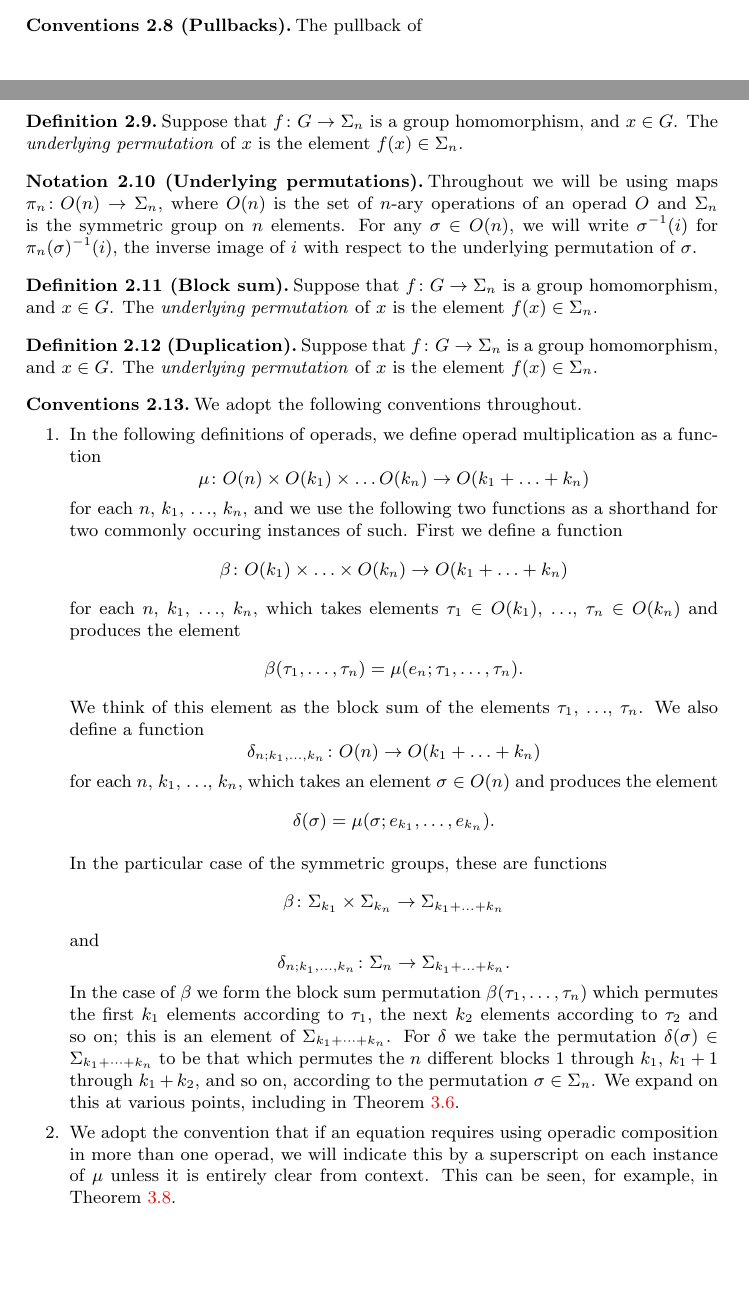
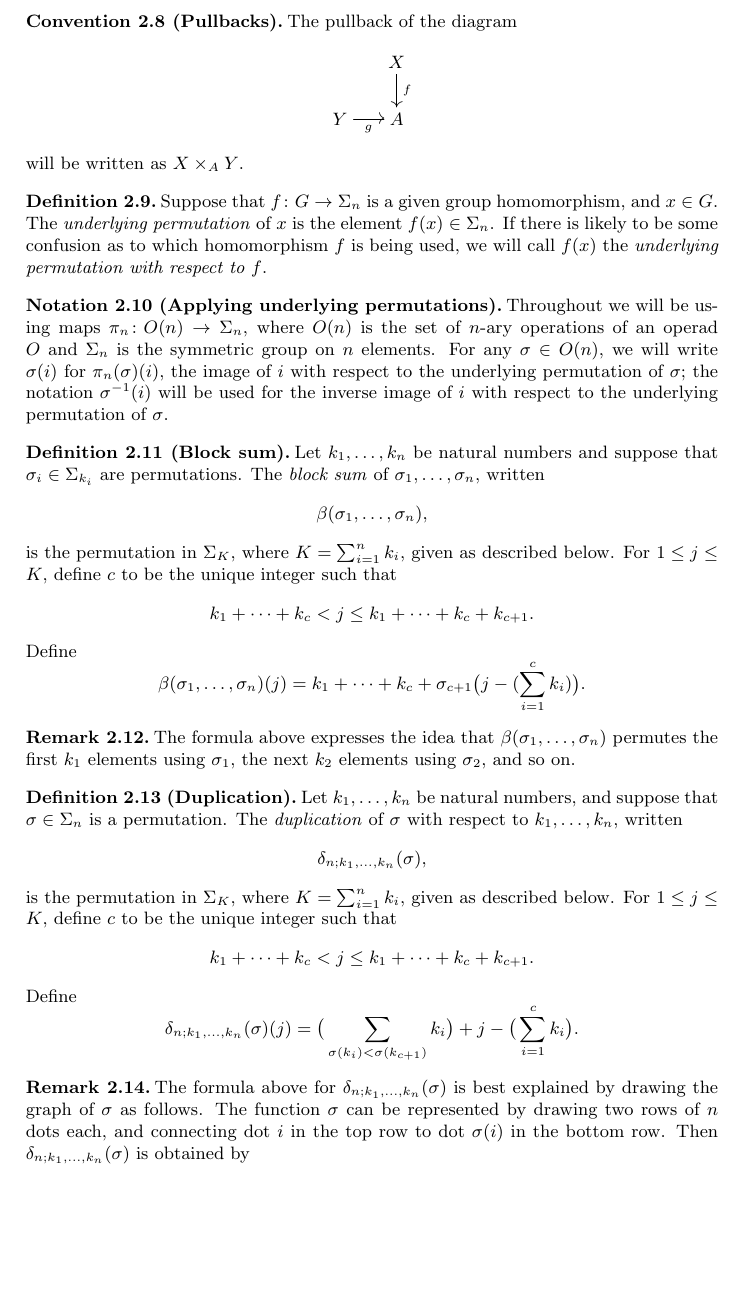
Before and after one commit to nickgurski/action_operads, a LaTeX document (paper/operads_paper-v2.tex, which reads paper/v2p1.tex): two parts of pages 6 and 7 of 86 before the commit and part of page 7 of 86 after it, the two joined at a grey line, cut so that both start at the same text, the shorter picture padded with empty space. Compiled offline with pdfLaTeX.

Commit message:
feeling okay about a first pass on sec2

```diff
--- a/paper/operads_paper-v2.tex
+++ b/paper/operads_paper-v2.tex
@@ -208,7 +208,7 @@ maxbibnames=99, minbibnames=99
      {2pt}%     Space after thm head (\newline = linebreak)
      {\thmname{#1}\thmnumber{ #2}\thmnote{ #3}}%         Thm head spec
   \theoremstyle{example}
-  \newtheorem{conv}[thm]{Conventions}
+  \newtheorem{conv}[thm]{Convention}
   \newtheorem{nota}[thm]{Notation}
   \newtheorem{example}[thm]{Example}
   \newtheorem{Defi}[thm]{Definition}
--- a/paper/v2p1.tex
+++ b/paper/v2p1.tex
@@ -104,28 +104,66 @@ It also differentiates these coequalizers from pullbacks.
 
 
 \begin{conv}[(Pullbacks)]\label{conv:pb}
-The pullback of
+The pullback of the diagram
+    \[
+        \xy
+            (10,0)*+{X}="00";
+            (0,-10)*+{Y}="10";
+            (10,-10)*+{A}="20";
+            {\ar^{f} "00" ; "20"};
+            {\ar_{g} "10" ; "20"};
+        \endxy
+    \]
+will be written as $X \times_A Y$.
 \end{conv}
 
 \begin{Defi}\label{Defi:underlying-perm}
-Suppose that $f \colon G \to \Sigma_n$ is a group homomorphism, and $x \in G$. The \emph{underlying permutation} of $x$ is the element $f(x) \in \Sigma_n$.
-\end{Defi}
-
-\begin{nota}[(Underlying permutations)]\label{nota:perm_shorthand}
+Suppose that $f \colon G \to \Sigma_n$ is a given group homomorphism, and $x \in G$. The \emph{underlying permutation} of $x$ is the element $f(x) \in \Sigma_n$. If there is likely to be some confusion as to which homomorphism $f$ is being used, we will call $f(x)$ the \emph{underlying permutation with respect to $f$}.
+\end{Defi}
+
+\begin{nota}[(Applying underlying permutations)]\label{nota:perm_shorthand}
 Throughout we will be using maps $\pi_n \colon O(n) \rightarrow \Sigma_n$, where $O(n)$ is the set of $n$-ary operations of an operad $O$ and $\Sigma_n$ is the symmetric group on $n$ elements.
-For any $\sigma \in O(n)$, we will write $\sigma^{-1}(i)$ for $\pi_n(\sigma)^{-1}(i)$, the inverse image of $i$ with respect to the underlying permutation of $\sigma$.
+For any $\sigma \in O(n)$, we will write $\sigma(i)$ for $\pi_n(\sigma)(i)$, the image of $i$ with respect to the underlying permutation of $\sigma$; the notation $\sigma^{-1}(i)$ will be used for the inverse image of $i$ with respect to the underlying permutation of $\sigma$.
 \end{nota}
 
 
 
 \begin{Defi}[(Block sum)]\label{Defi:beta-s}
-Suppose that $f \colon G \to \Sigma_n$ is a group homomorphism, and $x \in G$. The \emph{underlying permutation} of $x$ is the element $f(x) \in \Sigma_n$.
-\end{Defi}
+Let $k_1, \ldots, k_n$ be natural numbers and suppose that $\sigma_i \in \Sigma_{k_i}$ are permutations. The \emph{block sum} of $\sigma_1, \ldots, \sigma_n$, written
+\[
+\beta( \sigma_1, \ldots, \sigma_n ),
+\]
+is the permutation in $\Sigma_K$, where $K = \sum_{i=1}^n k_i$, given as described below.
+For $1 \leq j \leq K$, define $c$ to be the unique integer such that
+\[
+k_1 + \cdots + k_c < j \leq k_1 + \cdots + k_c +k_{c+1}.
+\]
+Define
+\[
+\beta( \sigma_1, \ldots, \sigma_n )(j) = k_1 + \cdots + k_c + \sigma_{c+1}\big( j - (\sum_{i=1}^c k_i) \big).
+\]
+\end{Defi}
+
+\begin{rem}\label{rem:beta-s}
+The formula above expresses the idea that $\beta( \sigma_1, \ldots, \sigma_n )$ permutes the first $k_1$ elements using $\sigma_1$, the next $k_2$ elements using $\sigma_2$, and so on.
+\end{rem}
 
 \begin{Defi}[(Duplication)]\label{Defi:delta-s}
-Suppose that $f \colon G \to \Sigma_n$ is a group homomorphism, and $x \in G$. The \emph{underlying permutation} of $x$ is the element $f(x) \in \Sigma_n$.
-\end{Defi}
-
-\begin{conv}\label{conv1}
-We adopt the following conventions throughout.
-\begin{enumerate}
+Let $k_1, \ldots, k_n$ be natural numbers, and suppose that $\sigma \in \Sigma_n$ is a permutation. The \emph{duplication} of $\sigma$ with respect to $k_1, \ldots, k_n$, written
+\[
+\delta_{n; k_1, \ldots, k_n}(\sigma),
+\]
+is the permutation in $\Sigma_K$, where $K = \sum_{i=1}^n k_i$, given as described below.
+For $1 \leq j \leq K$, define $c$ to be the unique integer such that
+\[
+k_1 + \cdots + k_c < j \leq k_1 + \cdots + k_c +k_{c+1}.
+\]
+Define
+\[
+\delta_{n; k_1, \ldots, k_n}(\sigma)(j) = \big( \sum_{\sigma(k_i) < \sigma(k_{c+1})} k_i\big) + j - \big( \sum_{i=1}^c k_i \big).
+\]
+\end{Defi}
+
+\begin{rem}\label{rem:delta-s}
+The formula above for $\delta_{n; k_1, \ldots, k_n}(\sigma)$ is best explained by drawing the graph of $\sigma$ as follows. The function $\sigma$ can be represented by drawing two rows of $n$ dots each, and connecting dot $i$ in the top row to dot $\sigma(i)$ in the bottom row. Then $\delta_{n; k_1, \ldots, k_n}(\sigma)$ is obtained by
+\begin{itemize}
@@ -148,40 +209,40 @@ We adopt the following conventions throughout.
 %        \endxy
 %    \]
 %will be written as $\coeqb{A}{B}{G}$, where $\rho$ represents a right action of $G$ on $A$, and $\lambda$ a left action of $G$ on $B$. This is similar to the notation often used to denote pullbacks, however we find in this work that no confusion arises from using notation in this way.
-\item\label{conv:beta_delta} In the following definitions of operads, we define operad multiplication as a function
-  \[
-    \mu \colon O(n) \times O(k_1) \times \ldots O(k_n) \rightarrow O(k_1 + \ldots + k_n)
-  \]
-for each $n$, $k_1$, $\ldots$, $k_n$, and we use the following two functions as a shorthand for two commonly occuring instances of such. First we define a function
-  \[
-    \beta \colon O(k_1) \times \ldots \times O(k_n) \rightarrow O(k_1 + \ldots + k_n)
-  \]
-for each $n$, $k_1$, $\ldots$, $k_n$, which takes elements $\tau_1 \in O(k_1)$, $\ldots$, $\tau_n \in O(k_n)$ and produces the element
-  \[
-    \beta(\tau_1, \ldots, \tau_n) = \mu(e_n; \tau_1, \ldots, \tau_n).
-  \]
-We think of this element as the block sum of the elements $\tau_1$, $\ldots$, $\tau_n$. We also define a function
-  \[
-    \delta_{n;k_1,\ldots,k_n} \colon O(n) \rightarrow O(k_1 + \ldots + k_n)
-  \]
-for each $n$, $k_1$, $\ldots$, $k_n$, which takes an element $\sigma \in O(n)$ and produces the element
-  \[
-    \delta(\sigma) = \mu(\sigma;e_{k_1}, \ldots, e_{k_n}).
-  \]
-
-In the particular case of the symmetric groups, these are functions
-  \[
-    \beta \colon \Sigma_{k_1} \times \Sigma_{k_n} \rightarrow \Sigma_{k_1 + \ldots + k_n}
-  \]
-and
-  \[
-    \delta_{n;k_1,\ldots,k_n} \colon \Sigma_{n} \rightarrow \Sigma_{k_1 + \ldots + k_n}.
-  \]
-In the case of $\beta$ we form the block sum permutation $\beta(\tau_1,\ldots,\tau_n)$ which permutes the first $k_{1}$ elements according to $\tau_{1}$, the next $k_{2}$ elements according to $\tau_{2}$ and so on; this is an element of $\Sigma_{k_{1} + \cdots + k_{n}}$. For $\delta$ we take the permutation $\delta(\sigma) \in \Sigma_{k_{1} + \cdots + k_{n}}$ to be that which permutes the $n$ different blocks $1$ through $k_{1}$, $k_{1}+1$ through $k_{1} + k_{2}$, and so on, according to the permutation $\sigma \in \Sigma_{n}$. We expand on this at various points, including in \cref{Rem:perm_matrices}.
+%\item\label{conv:beta_delta} In the following definitions of operads, we define operad multiplication as a function
+%  \[
+%    \mu \colon O(n) \times O(k_1) \times \ldots O(k_n) \rightarrow O(k_1 + \ldots + k_n)
+%  \]
+%for each $n$, $k_1$, $\ldots$, $k_n$, and we use the following two functions as a shorthand for two commonly occuring instances of such. First we define a function
+%  \[
+%    \beta \colon O(k_1) \times \ldots \times O(k_n) \rightarrow O(k_1 + \ldots + k_n)
+%  \]
+%for each $n$, $k_1$, $\ldots$, $k_n$, which takes elements $\tau_1 \in O(k_1)$, $\ldots$, $\tau_n \in O(k_n)$ and produces the element
+%  \[
+%    \beta(\tau_1, \ldots, \tau_n) = \mu(e_n; \tau_1, \ldots, \tau_n).
+%  \]
+%We think of this element as the block sum of the elements $\tau_1$, $\ldots$, $\tau_n$. We also define a function
+%  \[
+%    \delta_{n;k_1,\ldots,k_n} \colon O(n) \rightarrow O(k_1 + \ldots + k_n)
+%  \]
+%for each $n$, $k_1$, $\ldots$, $k_n$, which takes an element $\sigma \in O(n)$ and produces the element
+%  \[
+%    \delta(\sigma) = \mu(\sigma;e_{k_1}, \ldots, e_{k_n}).
+%  \]
+%
+%In the particular case of the symmetric groups, these are functions
+%  \[
+%    \beta \colon \Sigma_{k_1} \times \Sigma_{k_n} \rightarrow \Sigma_{k_1 + \ldots + k_n}
+%  \]
+%and
+%  \[
+%    \delta_{n;k_1,\ldots,k_n} \colon \Sigma_{n} \rightarrow \Sigma_{k_1 + \ldots + k_n}.
+%  \]
+%In the case of $\beta$ we form the block sum permutation $\beta(\tau_1,\ldots,\tau_n)$ which permutes the first $k_{1}$ elements according to $\tau_{1}$, the next $k_{2}$ elements according to $\tau_{2}$ and so on; this is an element of $\Sigma_{k_{1} + \cdots + k_{n}}$. For $\delta$ we take the permutation $\delta(\sigma) \in \Sigma_{k_{1} + \cdots + k_{n}}$ to be that which permutes the $n$ different blocks $1$ through $k_{1}$, $k_{1}+1$ through $k_{1} + k_{2}$, and so on, according to the permutation $\sigma \in \Sigma_{n}$. We expand on this at various points, including in \cref{rem:perm_matrices}.
 %\item\label{conv:perm_shorthand} Throughout we will be using maps $\pi_n \colon O(n) \rightarrow \Sigma_n$, where $O(n)$ is the object of $n$-ary operations of an operad $O$ and $\Sigma_n$ is the symmetric group on $n$ elements. The map $\pi_n$ in each case will represent a form of `underlying permutation' of each element, which we will then use to act on operad multiplication. As the notation starts to become cumbersome, we will often write $\sigma^{-1}(i)$ which should be read as $\pi_n(\sigma)^{-1}(i)$, where $\sigma \in O(n)$.
-\item\label{conv:op_superscript} We adopt the convention that if an equation requires using operadic composition in more than one operad, we will indicate this by a superscript on each instance of $\mu$ unless it is entirely clear from context. This can be seen, for example, in \cref{Defi:op_map}.
-\end{enumerate}
-\end{conv}
+%\item\label{conv:op_superscript} We adopt the convention that if an equation requires using operadic composition in more than one operad, we will indicate this by a superscript on each instance of $\mu$ unless it is entirely clear from context. This can be seen, for example, in \cref{Defi:op_map}.
+%\end{enumerate}
+%\end{conv}
 
 \artpart{Operads and Action Operads}
 
```
Also changed, not shown: paper/operads_paper-v2.pdf, paper/v2p1.tex (25 more changed lines).
